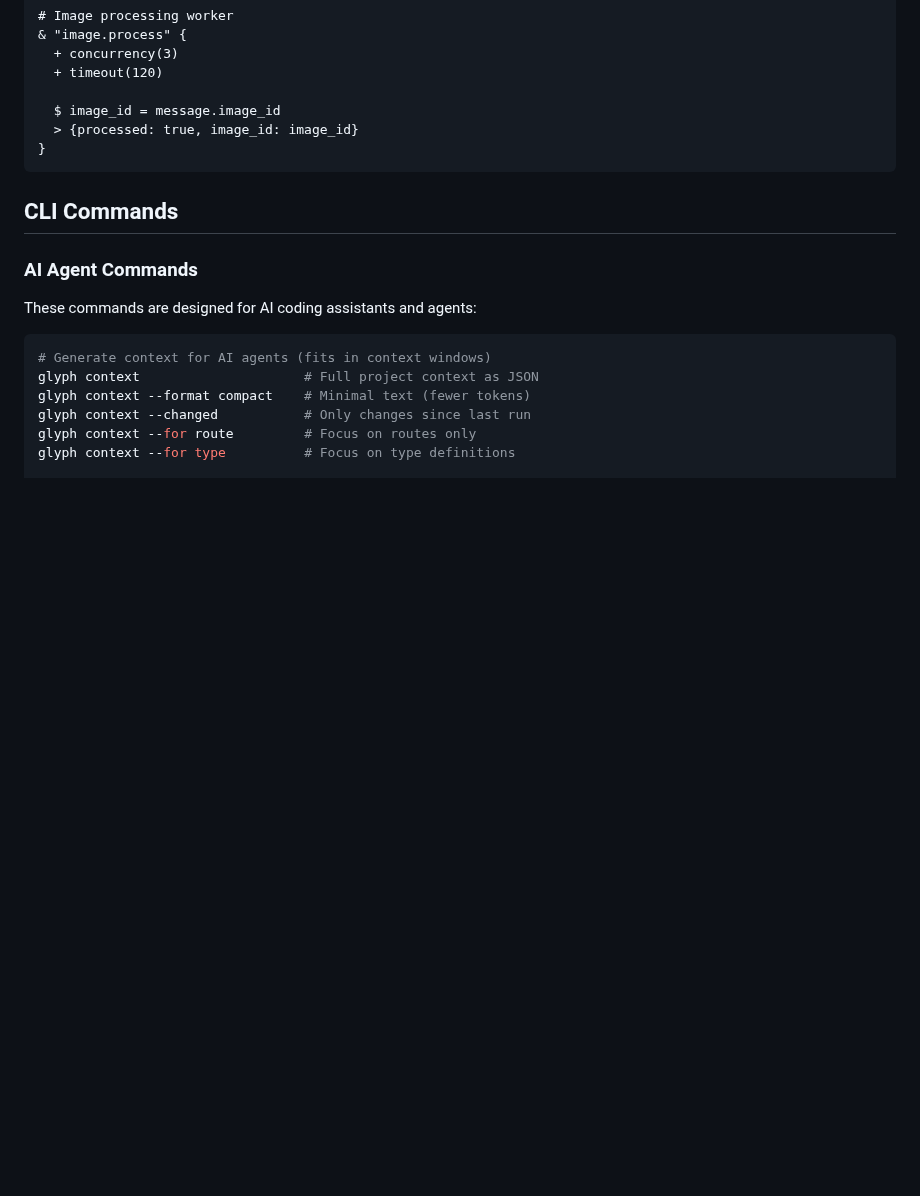
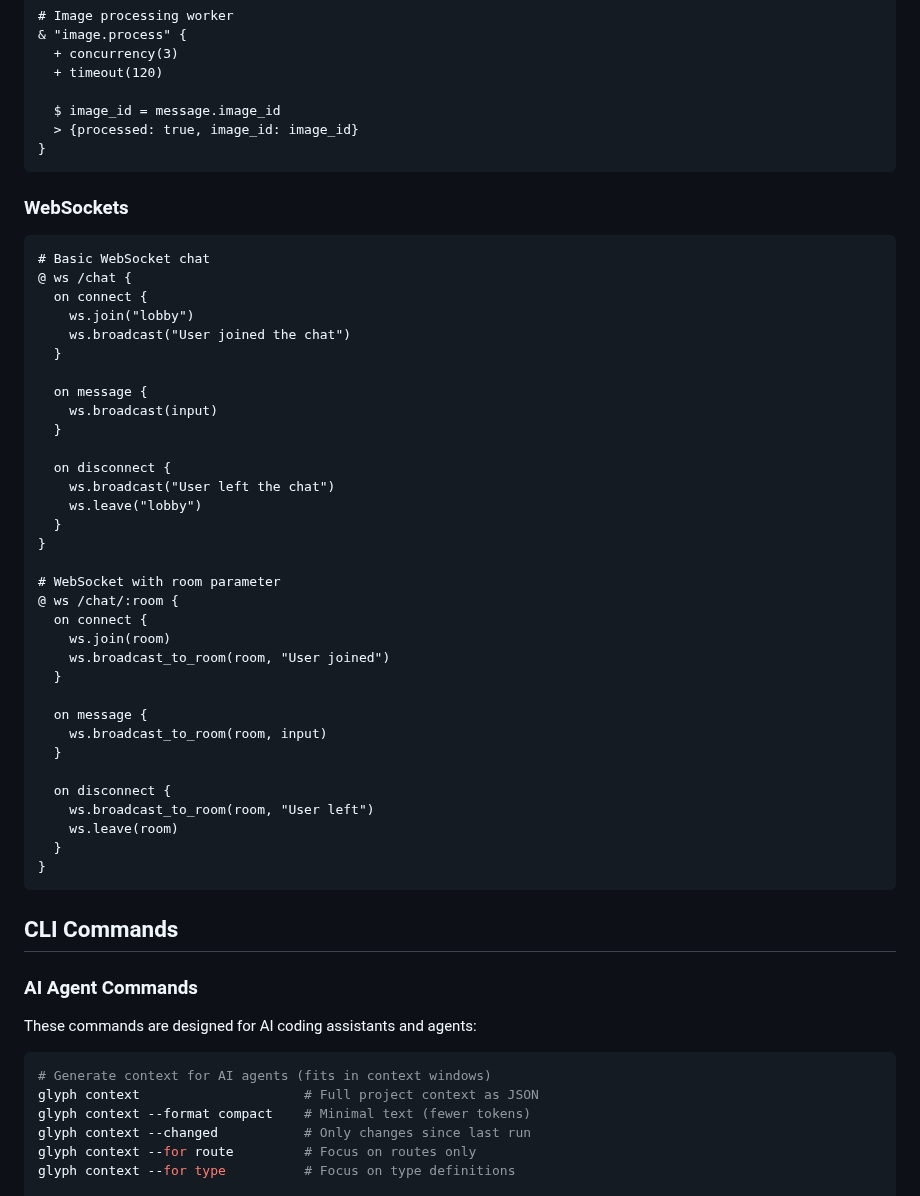
Before and after one commit to GlyphLang/GlyphLang, a Markdown page: README.md, the part around the change. Rendered like a GitHub page; blank space fills up the shorter version.

Commit message:
docs: Add WebSocket examples to README
Add WebSocket section demonstrating:
- Basic chat with connect/message/disconnect handlers
- Room-based chat with route parameters
- ws.join, ws.leave, ws.broadcast, ws.broadcast_to_room methods

🤖 Generated with [Claude Code](https://claude.com/claude-code)

Co-Authored-By: Claude Opus 4.5 <noreply@anthropic.com>

````diff
--- a/README.md
+++ b/README.md
@@ -346,6 +346,44 @@ crud!(posts)
 }
 ```
 
+### WebSockets
+
+```glyph
+# Basic WebSocket chat
+@ ws /chat {
+  on connect {
+    ws.join("lobby")
+    ws.broadcast("User joined the chat")
+  }
+
+  on message {
+    ws.broadcast(input)
+  }
+
+  on disconnect {
+    ws.broadcast("User left the chat")
+    ws.leave("lobby")
+  }
+}
+
+# WebSocket with room parameter
+@ ws /chat/:room {
+  on connect {
+    ws.join(room)
+    ws.broadcast_to_room(room, "User joined")
+  }
+
+  on message {
+    ws.broadcast_to_room(room, input)
+  }
+
+  on disconnect {
+    ws.broadcast_to_room(room, "User left")
+    ws.leave(room)
+  }
+}
+```
+
 ## CLI Commands
 
 ### AI Agent Commands
````
